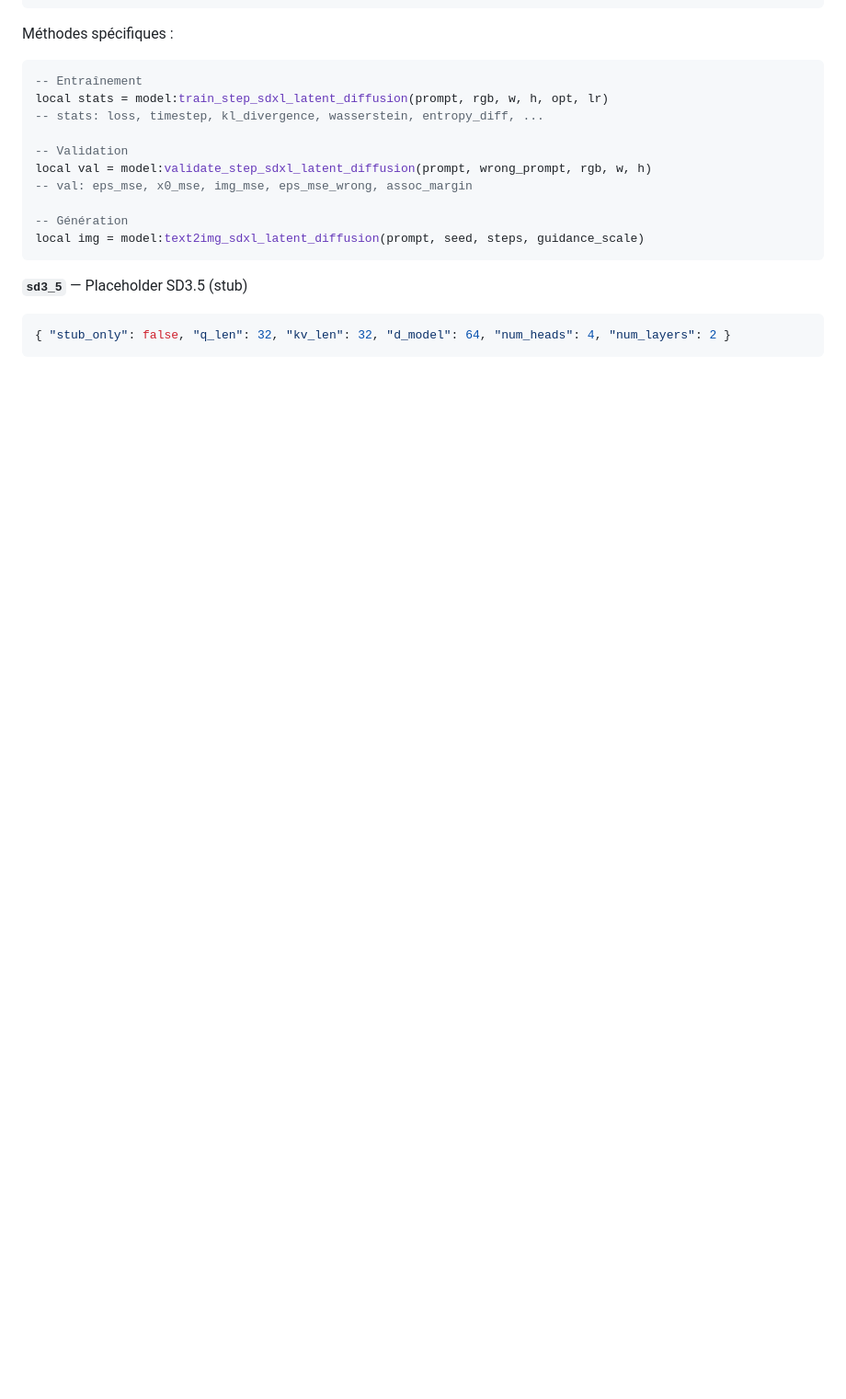
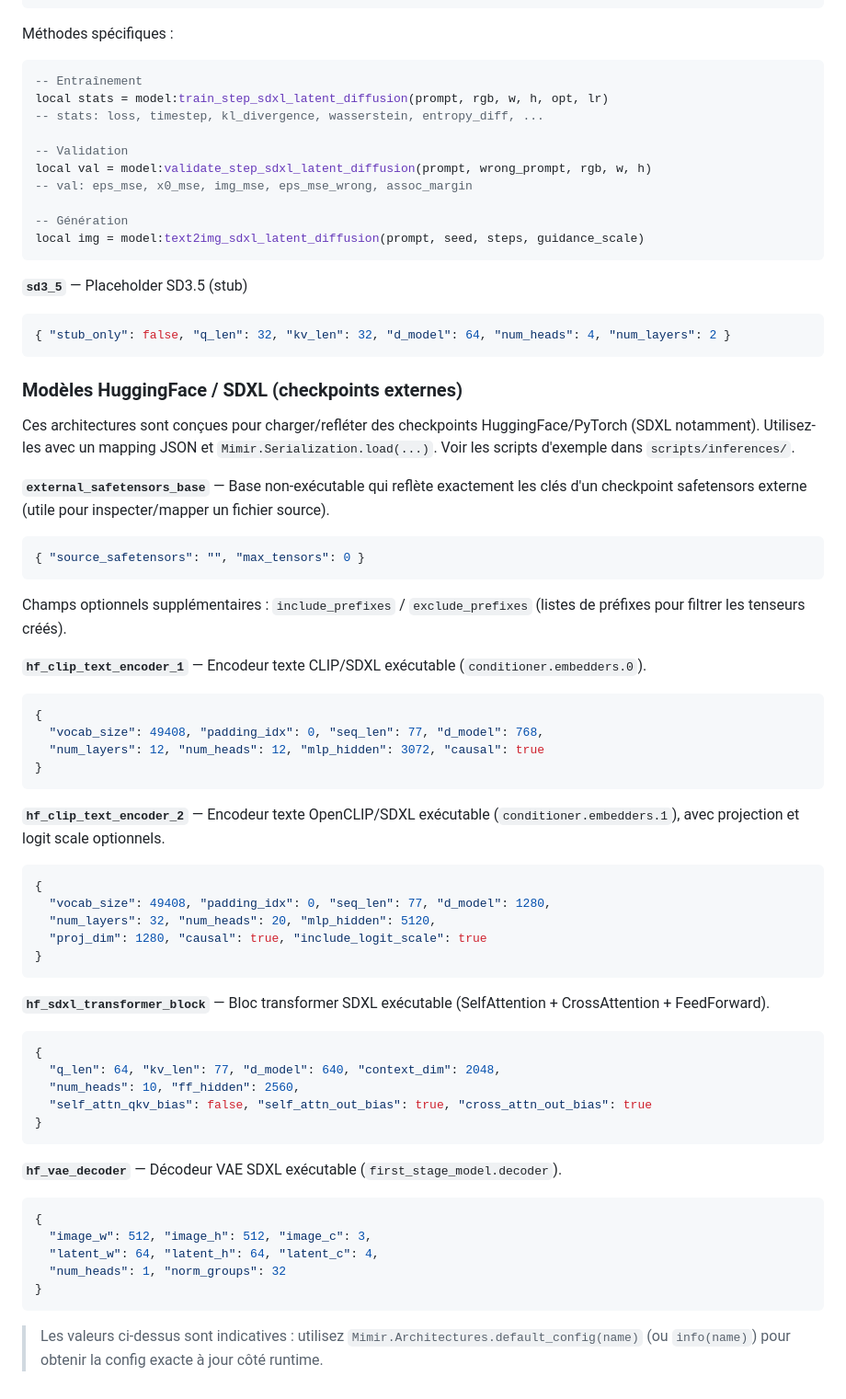
Before and after one commit to brit45/mimir-framework, a Markdown page: docs/03-API-Reference/11-Architectures.md, the part around the change. Shown at 92% size. Rendered like a GitHub page; blank space fills up the shorter version.

Commit message:
docs(archis): documente les modeles HuggingFace/SDXL externes
- Ajoute external_safetensors_base, hf_clip_text_encoder_1/2,
  hf_sdxl_transformer_block, hf_vae_decoder avec leurs configs par defaut
  (alignees sur le registry runtime).

````diff
--- a/docs/03-API-Reference/11-Architectures.md
+++ b/docs/03-API-Reference/11-Architectures.md
@@ -275,3 +275,66 @@ local img = model:text2img_sdxl_latent_diffusion(prompt, seed, steps, guidance_s
 ```json
 { "stub_only": false, "q_len": 32, "kv_len": 32, "d_model": 64, "num_heads": 4, "num_layers": 2 }
 ```
+
+### Modèles HuggingFace / SDXL (checkpoints externes)
+
+Ces architectures sont conçues pour charger/refléter des checkpoints HuggingFace/PyTorch
+(SDXL notamment). Utilisez-les avec un mapping JSON et `Mimir.Serialization.load(...)`.
+Voir les scripts d'exemple dans `scripts/inferences/`.
+
+**`external_safetensors_base`** — Base non-exécutable qui reflète exactement les clés d'un
+checkpoint safetensors externe (utile pour inspecter/mapper un fichier source).
+
+```json
+{ "source_safetensors": "", "max_tensors": 0 }
+```
+
+Champs optionnels supplémentaires : `include_prefixes` / `exclude_prefixes`
+(listes de préfixes pour filtrer les tenseurs créés).
+
+**`hf_clip_text_encoder_1`** — Encodeur texte CLIP/SDXL exécutable
+(`conditioner.embedders.0`).
+
+```json
+{
+  "vocab_size": 49408, "padding_idx": 0, "seq_len": 77, "d_model": 768,
+  "num_layers": 12, "num_heads": 12, "mlp_hidden": 3072, "causal": true
+}
+```
+
+**`hf_clip_text_encoder_2`** — Encodeur texte OpenCLIP/SDXL exécutable
+(`conditioner.embedders.1`), avec projection et logit scale optionnels.
+
+```json
+{
+  "vocab_size": 49408, "padding_idx": 0, "seq_len": 77, "d_model": 1280,
+  "num_layers": 32, "num_heads": 20, "mlp_hidden": 5120,
+  "proj_dim": 1280, "causal": true, "include_logit_scale": true
+}
+```
+
+**`hf_sdxl_transformer_block`** — Bloc transformer SDXL exécutable
+(SelfAttention + CrossAttention + FeedForward).
+
+```json
+{
+  "q_len": 64, "kv_len": 77, "d_model": 640, "context_dim": 2048,
+  "num_heads": 10, "ff_hidden": 2560,
+  "self_attn_qkv_bias": false, "self_attn_out_bias": true, "cross_attn_out_bias": true
+}
+```
+
+**`hf_vae_decoder`** — Décodeur VAE SDXL exécutable
+(`first_stage_model.decoder`).
+
+```json
+{
+  "image_w": 512, "image_h": 512, "image_c": 3,
+  "latent_w": 64, "latent_h": 64, "latent_c": 4,
+  "num_heads": 1, "norm_groups": 32
+}
+```
+
+> Les valeurs ci-dessus sont indicatives : utilisez
+> `Mimir.Architectures.default_config(name)` (ou `info(name)`) pour obtenir la config
+> exacte à jour côté runtime.
````
